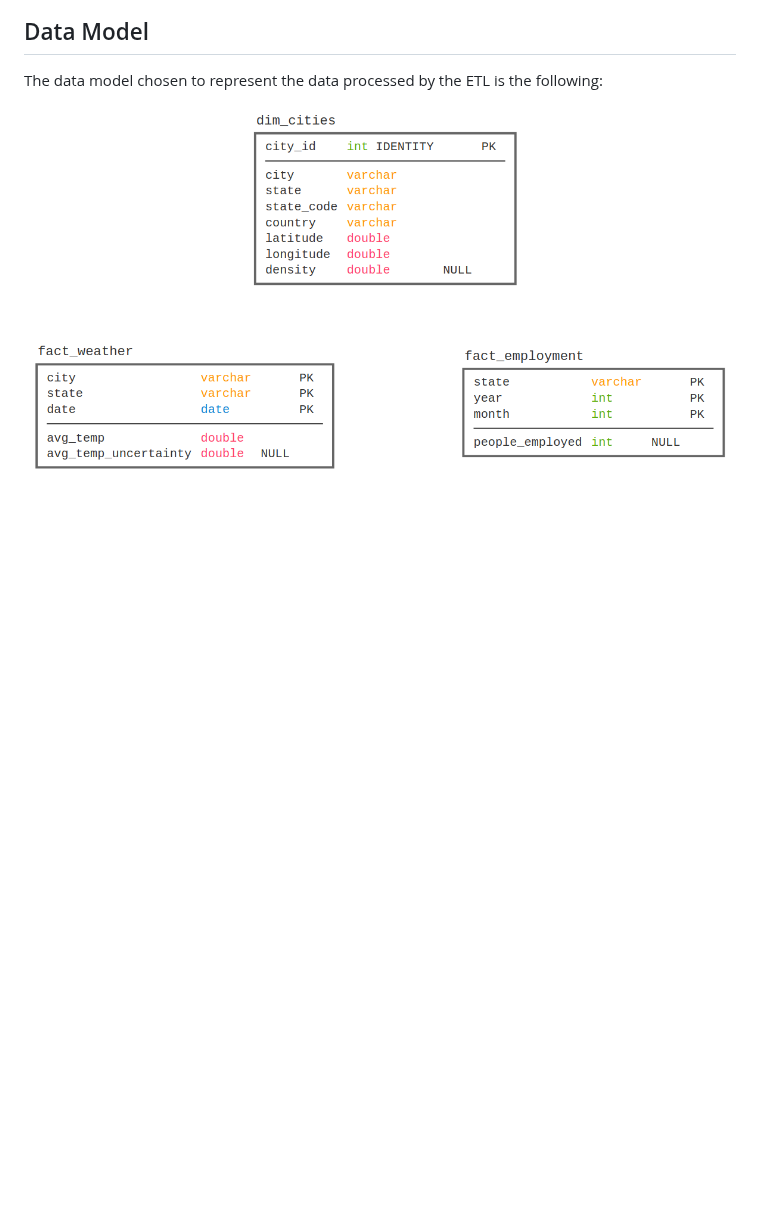
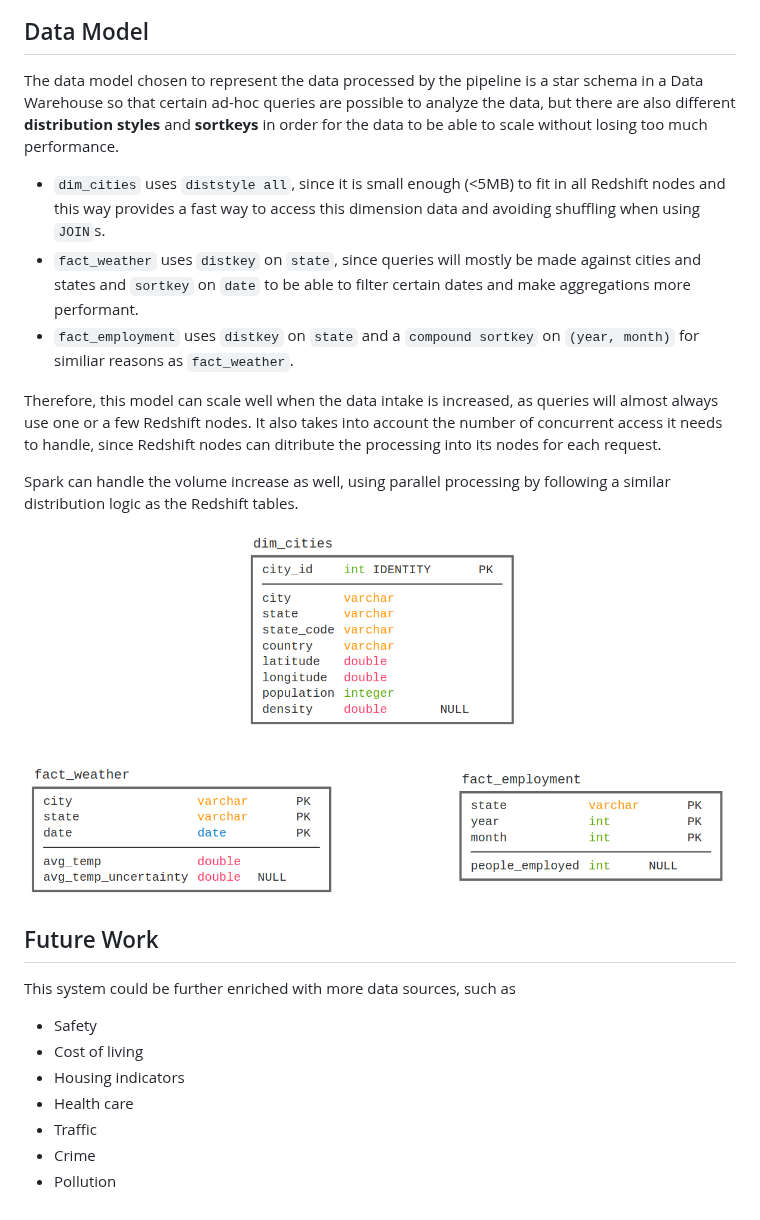
Before and after one commit to Pelielo/nd027-capstone-project, a Markdown page: README.md, the part around one of its changes. Rendered like a GitHub page; pictures changed too: resources/table_schema.png; blank space fills up the shorter version.

Commit message:
docs: updated readme
Signed-off-by: pelielo <gabrielpelielo@hotmail.com>

```diff
--- a/README.md
+++ b/README.md
@@ -68,5 +85,26 @@ ARN=
 ## Data Model
 
-The data model chosen to represent the data processed by the ETL is the following:
+The data model chosen to represent the data processed by the pipeline is a star schema in a Data Warehouse so that certain ad-hoc queries are possible to analyze the data, but there are also different **distribution styles** and **sortkeys** in order for the data to be able to scale without losing too much performance.
+
+* `dim_cities` uses `diststyle all`, since it is small enough (<5MB) to fit in all Redshift nodes and this way provides a fast way to access this dimension data and avoiding shuffling when using `JOIN`s.
+* `fact_weather` uses `distkey` on `state`, since queries will mostly be made against cities and states  and `sortkey` on `date` to be able to filter certain dates and make aggregations more performant.
+* `fact_employment` uses `distkey` on `state` and a `compound sortkey` on `(year, month)` for similiar reasons as `fact_weather`.
+
+Therefore, this model can scale well when the data intake is increased, as queries will almost always use one or a few Redshift nodes. It also takes into account the number of concurrent access it needs to handle, since Redshift nodes can ditribute the processing into its nodes for each request.
+
+Spark can handle the volume increase as well, using parallel processing by following a similar distribution logic as the Redshift tables.
 
 ![Star Schema](./resources/table_schema.png)
+
+
+## Future Work
+
+This system could be further enriched with more data sources, such as
+
+* Safety
+* Cost of living
+* Housing indicators
+* Health care
+* Traffic
+* Crime
+* Pollution
```
Also changed, not shown: other parts of README.md (+35 -18 lines).
